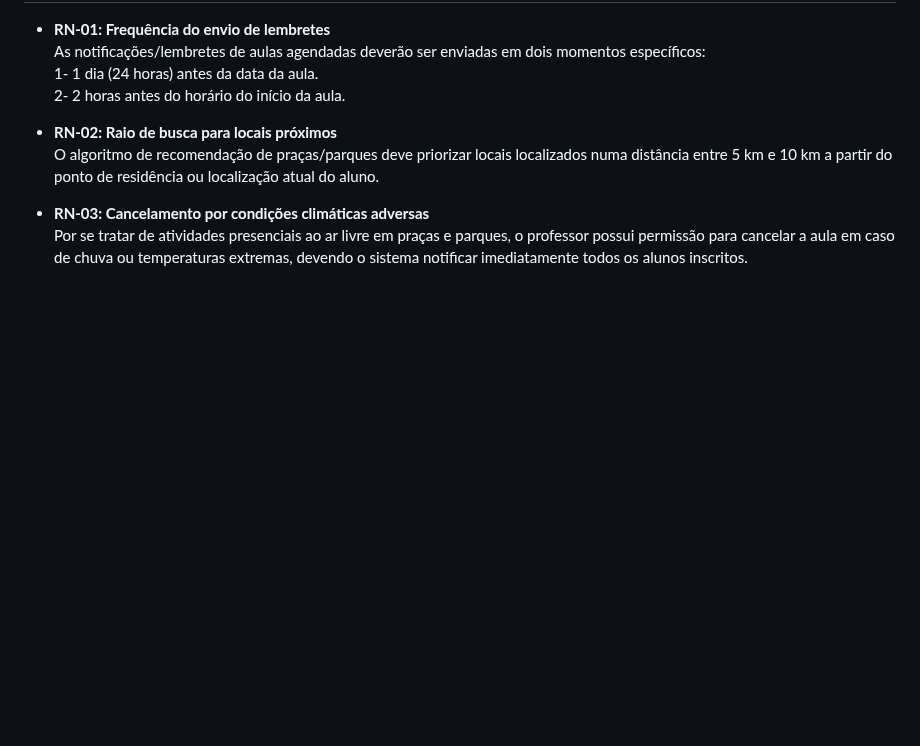
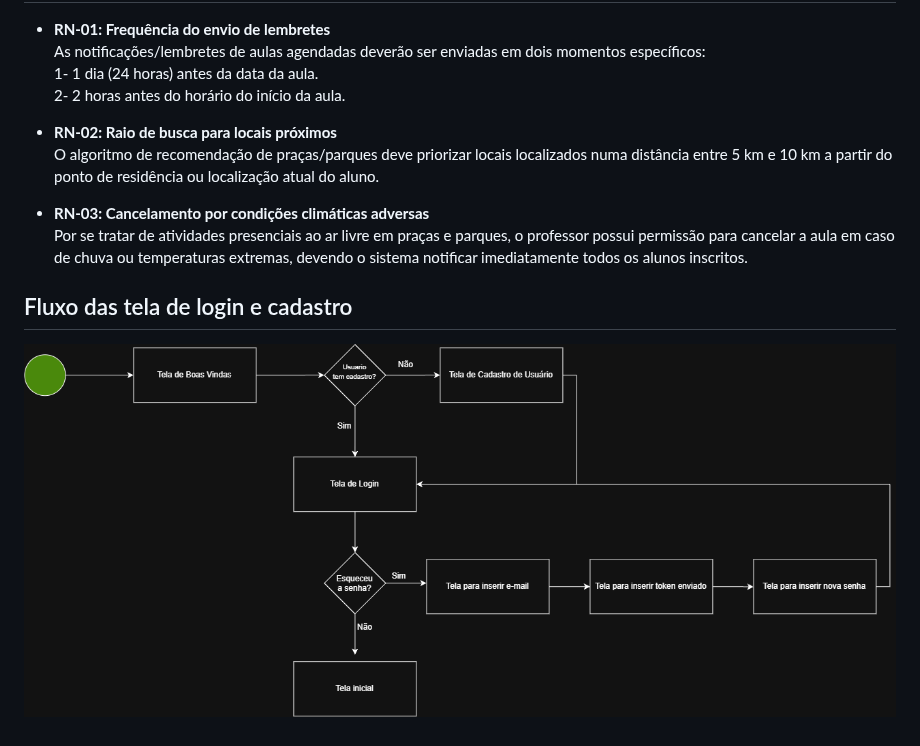
Before and after one commit to leonarddoamaral/A3-Gest-o-Qualidade-Software, a Markdown page: README.md, the part around the change. Drawn GitHub-style; pictures changed too: Docs/DiagramaLoginCadastro.png (added); blank space fills up the shorter version.

Commit message:
Criação da pasta docs com fluxo de cadastro de usuario e login

```diff
--- a/README.md
+++ b/README.md
@@ -140,3 +140,8 @@ O projeto utiliza a combinação das metodologias ágeis **Scrum e Kanban** inte
 
 * **RN-03: Cancelamento por condições climáticas adversas**
   Por se tratar de atividades presenciais ao ar livre em praças e parques, o professor possui permissão para cancelar a aula em caso de chuva ou temperaturas extremas, devendo o sistema notificar imediatamente todos os alunos inscritos.
+
+
+## Fluxo das tela de login e cadastro
+
+![Fluxo tela de login](./Docs/DiagramaLoginCadastro.png)
```
